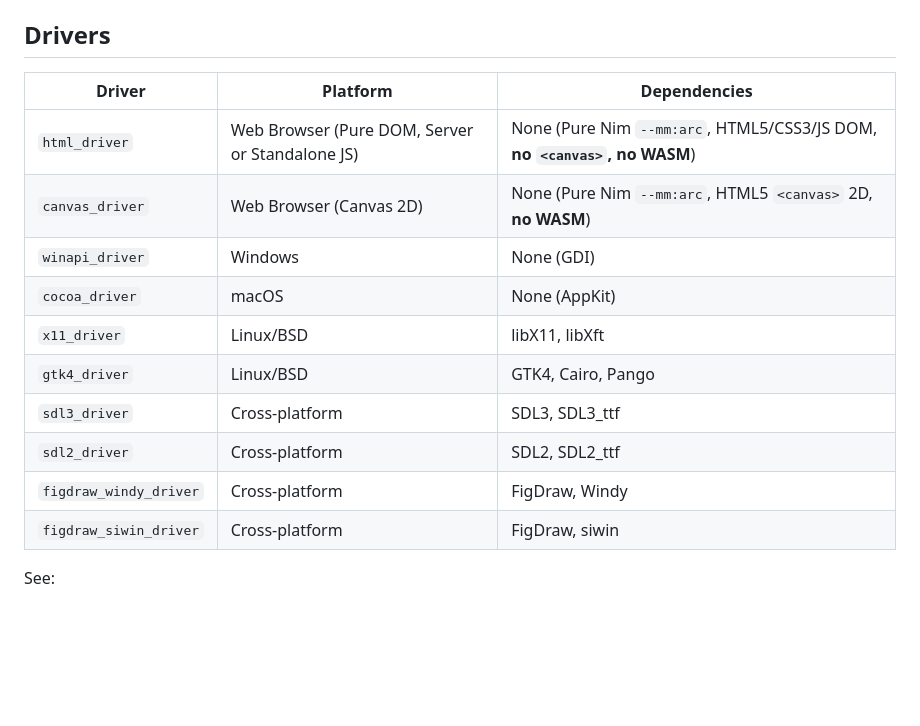
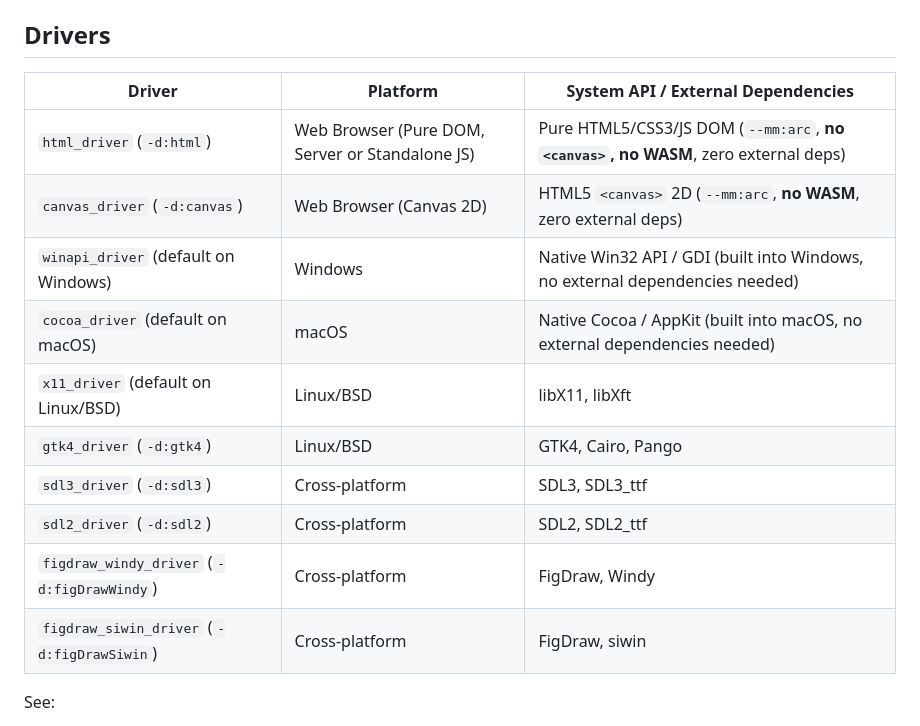
Before and after one commit to nc568/fossil-nim, a Markdown page: README.md, the part around the change. Rendered like a GitHub page; blank space fills up the shorter version.

Commit message:
Clarify Drivers table in README.md (Win32 API/GDI and Cocoa/AppKit native backends)

```diff
--- a/README.md
+++ b/README.md
@@ -104,18 +104,18 @@ Drivers populate these relay objects at init time. Application code calls conven
 
 ## Drivers
 
-| Driver | Platform | Dependencies |
+| Driver | Platform | System API / External Dependencies |
 |--------|----------|-------------|
-| `html_driver` | Web Browser (Pure DOM, Server or Standalone JS) | None (Pure Nim `--mm:arc`, HTML5/CSS3/JS DOM, **no `<canvas>`, no WASM**) |
-| `canvas_driver` | Web Browser (Canvas 2D) | None (Pure Nim `--mm:arc`, HTML5 `<canvas>` 2D, **no WASM**) |
-| `winapi_driver` | Windows | None (GDI) |
-| `cocoa_driver` | macOS | None (AppKit) |
-| `x11_driver` | Linux/BSD | libX11, libXft |
-| `gtk4_driver` | Linux/BSD | GTK4, Cairo, Pango |
-| `sdl3_driver` | Cross-platform | SDL3, SDL3_ttf |
-| `sdl2_driver` | Cross-platform | SDL2, SDL2_ttf |
-| `figdraw_windy_driver` | Cross-platform | FigDraw, Windy |
-| `figdraw_siwin_driver` | Cross-platform | FigDraw, siwin |
+| `html_driver` (`-d:html`) | Web Browser (Pure DOM, Server or Standalone JS) | Pure HTML5/CSS3/JS DOM (`--mm:arc`, **no `<canvas>`, no WASM**, zero external deps) |
+| `canvas_driver` (`-d:canvas`) | Web Browser (Canvas 2D) | HTML5 `<canvas>` 2D (`--mm:arc`, **no WASM**, zero external deps) |
+| `winapi_driver` (default on Windows) | Windows | Native Win32 API / GDI (built into Windows, no external dependencies needed) |
+| `cocoa_driver` (default on macOS) | macOS | Native Cocoa / AppKit (built into macOS, no external dependencies needed) |
+| `x11_driver` (default on Linux/BSD) | Linux/BSD | libX11, libXft |
+| `gtk4_driver` (`-d:gtk4`) | Linux/BSD | GTK4, Cairo, Pango |
+| `sdl3_driver` (`-d:sdl3`) | Cross-platform | SDL3, SDL3_ttf |
+| `sdl2_driver` (`-d:sdl2`) | Cross-platform | SDL2, SDL2_ttf |
+| `figdraw_windy_driver` (`-d:figDrawWindy`) | Cross-platform | FigDraw, Windy |
+| `figdraw_siwin_driver` (`-d:figDrawSiwin`) | Cross-platform | FigDraw, siwin |
 
 See:
 - [Web Backends Architecture & Guide](doc/web_backends.md)
```
